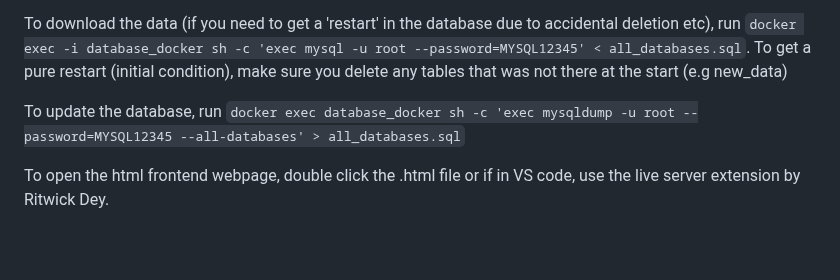
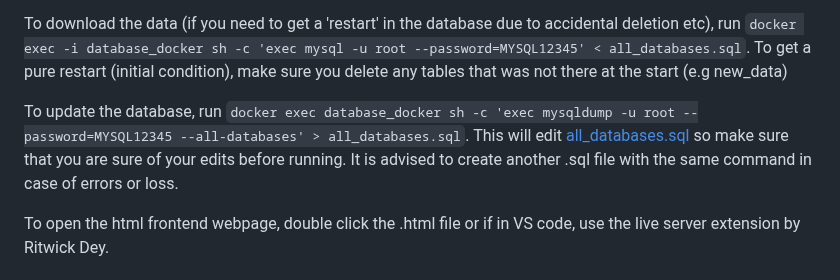
Before and after one commit to ajiayi-debug/sentiment_analysis_bank_reviews, a Markdown page: README.md, the part around the change. GitHub-like rendering; blank space fills up the shorter version.

```diff
--- a/README.md
+++ b/README.md
@@ -29,7 +29,7 @@ Use `docker-compose up` to pull mysql image and Dockerfile image creation and cr
 
 To download the data (if you need to get a 'restart' in the database due to accidental deletion etc), run `docker exec -i database_docker sh -c 'exec mysql -u root --password=MYSQL12345' < all_databases.sql`. To get a pure restart (initial condition), make sure you delete any tables that was not there at the start (e.g new_data)
 
-To update the database, run `docker exec database_docker sh -c 'exec mysqldump -u root --password=MYSQL12345 --all-databases' > all_databases.sql`
+To update the database, run `docker exec database_docker sh -c 'exec mysqldump -u root --password=MYSQL12345 --all-databases' > all_databases.sql`. This will edit [all_databases.sql](all_databases.sql) so make sure that you are sure of your edits before running. It is advised to create another .sql file with the same command in case of errors or loss.
 
 To open the html frontend webpage, double click the .html file or if in VS code, use the live server extension by Ritwick Dey.
 
```
